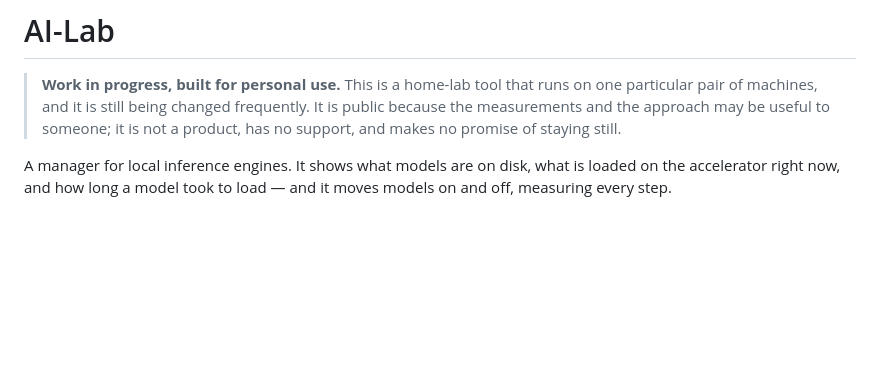
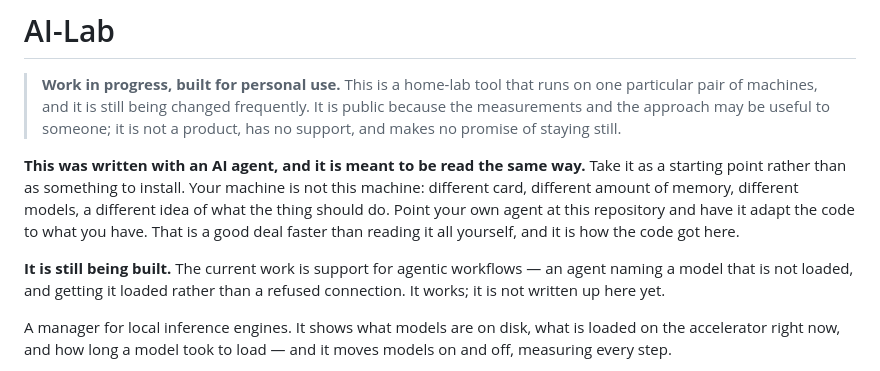
Before and after one commit to marianvid/ai-lab, a Markdown page: README.md, the part around the change. Drawn GitHub-style; blank space fills up the shorter version.

Commit message:
Say in the README that this was written with an agent, and to use one
Someone arriving here is not going to have this card, this much memory, these
models, or this idea of what the thing should do. Reading the code start to
finish to find that out is the slow way. Pointing an agent at the repository and
having it adapt the code is the fast one, and it is how the code got here.

Also says the current work is agentic-workflow support, which works but is not
written up.

Co-Authored-By: Claude Opus 5 (1M context) <noreply@anthropic.com>

```diff
--- a/README.md
+++ b/README.md
@@ -5,6 +5,17 @@
 > frequently. It is public because the measurements and the approach may be
 > useful to someone; it is not a product, has no support, and makes no promise
 > of staying still.
+
+**This was written with an AI agent, and it is meant to be read the same way.**
+Take it as a starting point rather than as something to install. Your machine is
+not this machine: different card, different amount of memory, different models,
+a different idea of what the thing should do. Point your own agent at this
+repository and have it adapt the code to what you have. That is a good deal
+faster than reading it all yourself, and it is how the code got here.
+
+**It is still being built.** The current work is support for agentic workflows —
+an agent naming a model that is not loaded, and getting it loaded rather than a
+refused connection. It works; it is not written up here yet.
 
 A manager for local inference engines. It shows what models are on disk, what
 is loaded on the accelerator right now, and how long a model took to load —
```
